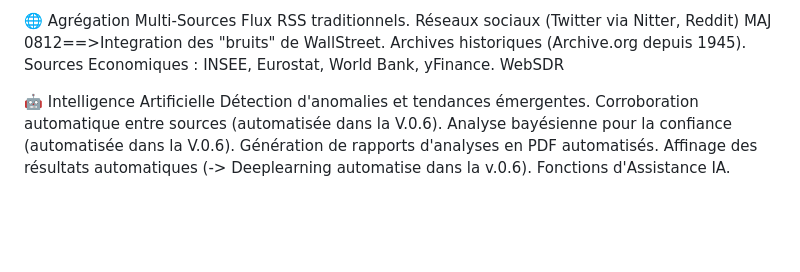
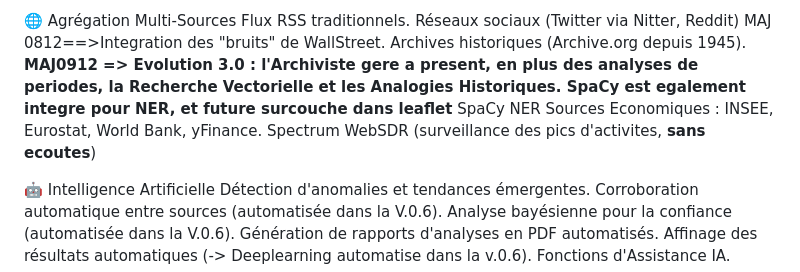
Before and after one commit to ohenrib-jpg/GEOPOL, a Markdown page: README.md, the part around the change. Drawn GitHub-style; blank space fills up the shorter version.

```diff
--- a/README.md
+++ b/README.md
@@ -37,9 +37,10 @@ MAJ3011=> Integration en cours Surveillance des indicateurs clés (VIX (indice d
 🌐 Agrégation Multi-Sources
 Flux RSS traditionnels.
 Réseaux sociaux (Twitter via Nitter, Reddit) MAJ 0812==>Integration des "bruits" de WallStreet.
-Archives historiques (Archive.org depuis 1945).
+Archives historiques (Archive.org depuis 1945). **MAJ0912 => Evolution 3.0 : l'Archiviste gere a present, en plus des analyses de periodes, la Recherche Vectorielle et les Analogies Historiques. SpaCy est egalement integre pour NER, et future surcouche dans leaflet**
+SpaCy NER
 Sources Economiques : INSEE, Eurostat, World Bank, yFinance.
-WebSDR
+Spectrum WebSDR (surveillance des pics d'activites, **sans ecoutes**)
 
 🤖 Intelligence Artificielle
 Détection d'anomalies et tendances émergentes.
```
